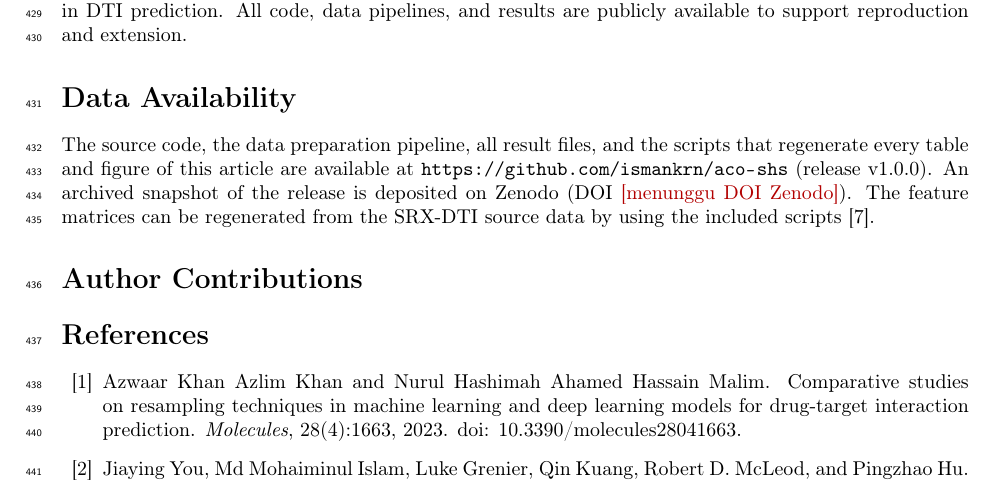
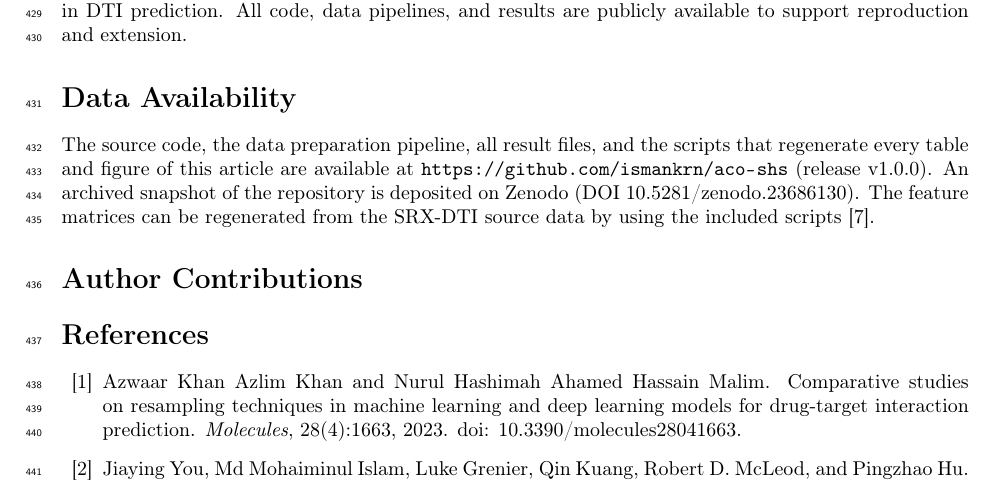
Before and after one commit to ismankrn/aco-shs, a LaTeX paper (manuscript/latex/main.tex): part of page 15 of 17, cut so that both start at the same text. Compiled offline with pdfLaTeX.

Commit message:
Fill the Zenodo concept DOI in Data Availability
Co-Authored-By: Claude Fable 5 <noreply@anthropic.com>

```diff
--- a/manuscript/latex/main.tex
+++ b/manuscript/latex/main.tex
@@ -994,9 +994,9 @@ and extension.
 The source code, the data preparation pipeline, all result files, and
 the scripts that regenerate every table and figure of this article are
 available at \url{https://github.com/ismankrn/aco-shs} (release
-v1.0.0). An archived snapshot of the release is deposited on Zenodo
-% TODO: isi DOI setelah rilis diarsipkan Zenodo:
-(DOI \textcolor{red!70!black}{[menunggu DOI Zenodo]}). The feature
+v1.0.0). An archived snapshot of the repository is deposited on Zenodo
+(DOI \href{https://doi.org/10.5281/zenodo.23686130}%
+{10.5281/zenodo.23686130}). The feature
 matrices can be regenerated from the SRX-DTI source data by using the
 included scripts \citep{khojasteh2023improving}.
 
```
